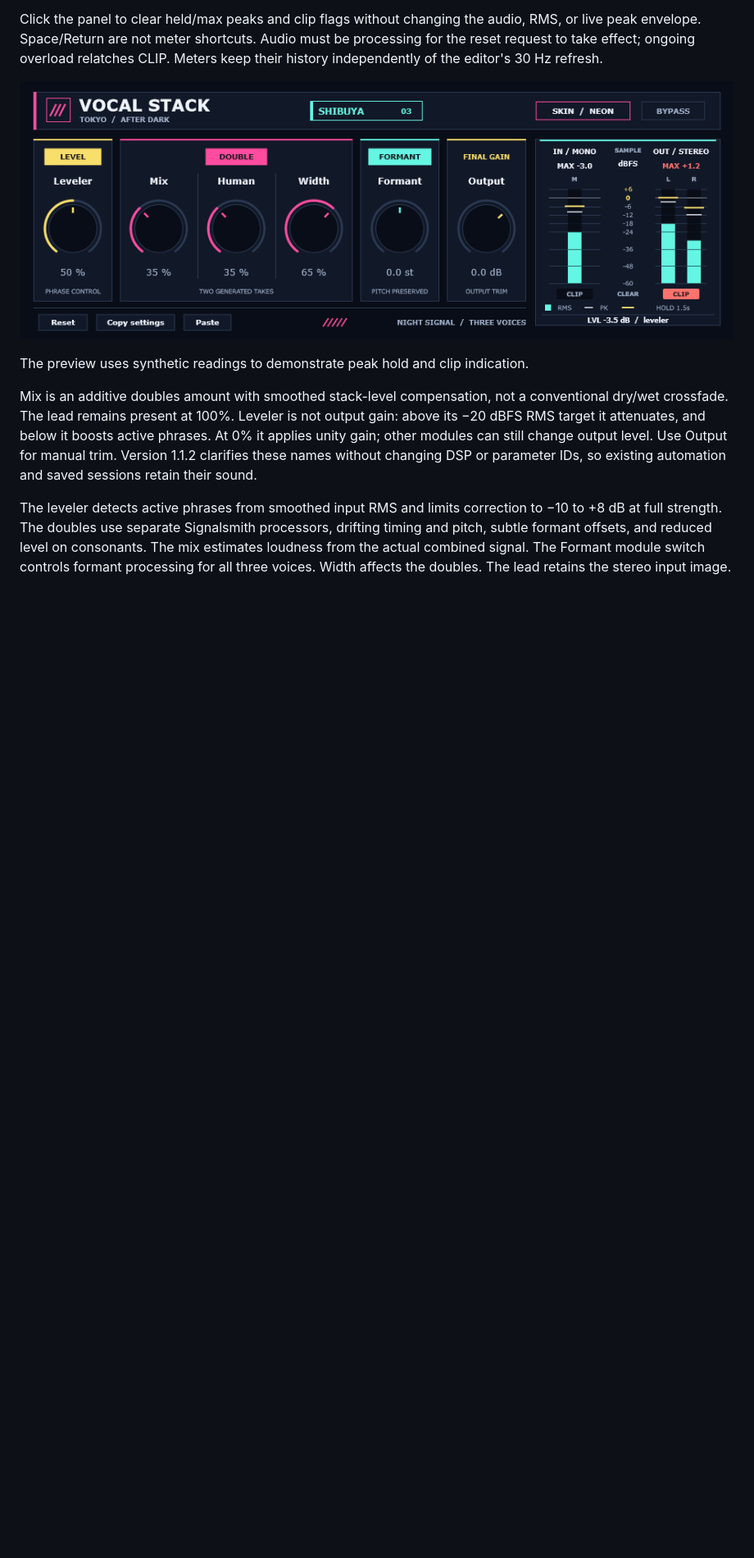
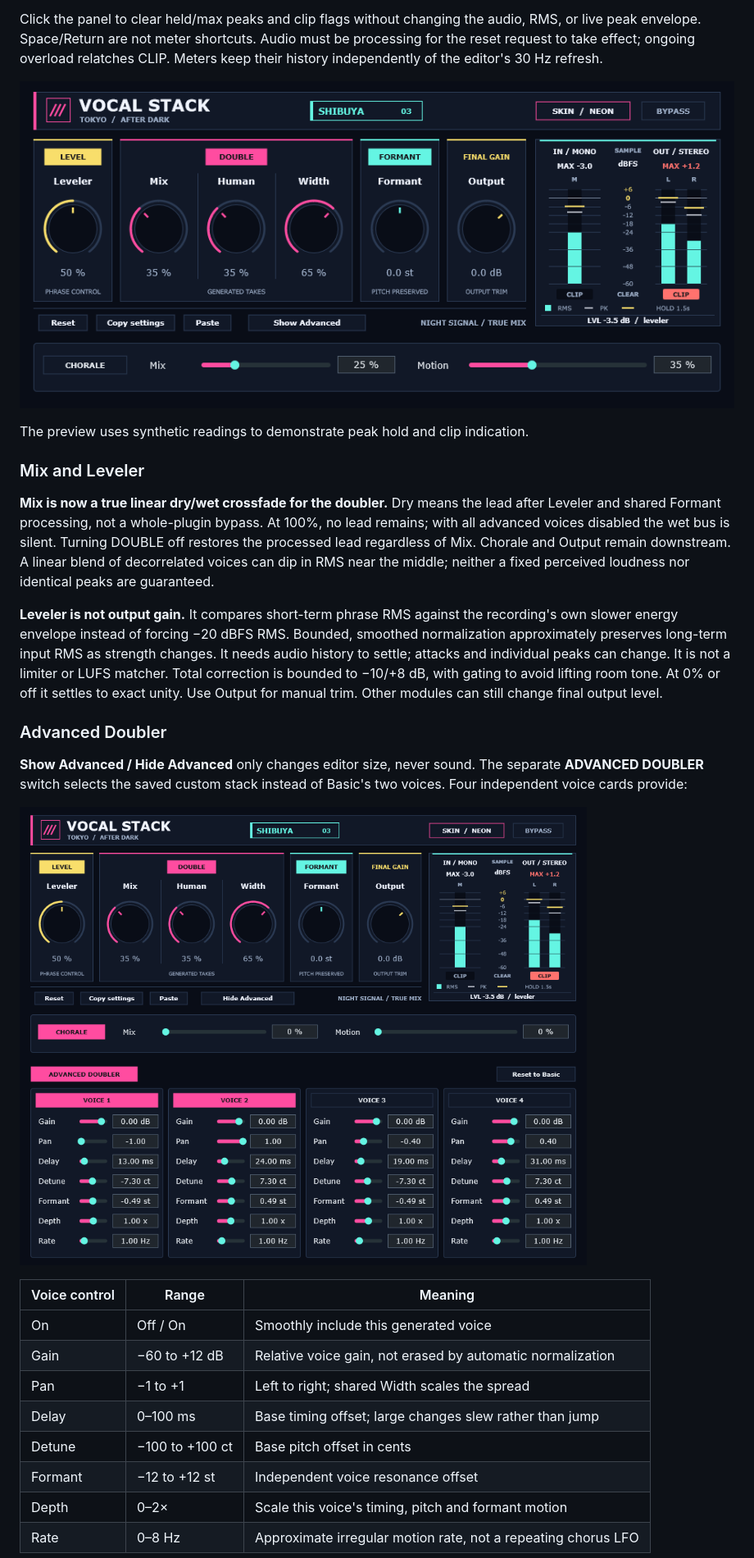
Before and after one commit to YukiYuziriha/plug1, a Markdown page: README.md, the part around one of its changes. Shown at 82% size. GitHub-like rendering; pictures changed too: VocalStack-Advanced.png (added), VocalStack-Neon-Shibuya.png; blank space fills up the shorter version.

```diff
--- a/README.md
+++ b/README.md
@@ -65,16 +66,39 @@ Meters keep their history independently of the editor's 30 Hz refresh.
 
 The preview uses synthetic readings to demonstrate peak hold and clip indication.
 
-Mix is an additive doubles amount with smoothed stack-level compensation, not a
-conventional dry/wet crossfade. The lead remains present at 100%. Leveler is not
-output gain: above its −20 dBFS RMS target it attenuates, and below it boosts active
-phrases. At 0% it applies unity gain; other modules can still change output level.
-Use Output for manual trim. Version 1.1.2 clarifies these names without changing DSP
-or parameter IDs, so existing automation and saved sessions retain their sound.
+### Mix and Leveler
 
-The leveler detects active phrases from smoothed input RMS and limits correction
-to −10 to +8 dB at full strength. The doubles use separate Signalsmith
-processors, drifting timing and pitch, subtle formant offsets, and reduced
-level on consonants. The mix estimates loudness from the actual combined
-signal. The Formant module switch controls formant processing for all three
-voices. Width affects the doubles. The lead retains the stereo input image.
+**Mix is now a true linear dry/wet crossfade for the doubler.** Dry means the lead
+after Leveler and shared Formant processing, not a whole-plugin bypass. At 100%,
+no lead remains; with all advanced voices disabled the wet bus is silent. Turning
+DOUBLE off restores the processed lead regardless of Mix. Chorale and Output
+remain downstream. A linear blend of decorrelated voices can dip in RMS near the
+middle; neither a fixed perceived loudness nor identical peaks are guaranteed.
+
+**Leveler is not output gain.** It compares short-term phrase RMS against the
+recording's own slower energy envelope instead of forcing −20 dBFS RMS. Bounded,
+smoothed normalization approximately preserves long-term input RMS as strength
+changes. It needs audio history to settle; attacks and individual peaks can change.
+It is not a limiter or LUFS matcher. Total correction is bounded to −10/+8 dB,
+with gating to avoid lifting room tone. At 0% or off it settles to exact unity.
+Use Output for manual trim. Other modules can still change final output level.
+
+### Advanced Doubler
+
+**Show Advanced / Hide Advanced** only changes editor size, never sound. The
+separate **ADVANCED DOUBLER** switch selects the saved custom stack instead of
+Basic's two voices. Four independent voice cards provide:
+
+![Advanced editor with illustrative meter readings](VocalStack-Advanced.png)
+
+| Voice control | Range | Meaning |
+| --- | --- | --- |
+| On | Off / On | Smoothly include this generated voice |
+| Gain | −60 to +12 dB | Relative voice gain, not erased by automatic normalization |
+| Pan | −1 to +1 | Left to right; shared Width scales the spread |
+| Delay | 0–100 ms | Base timing offset; large changes slew rather than jump |
+| Detune | −100 to +100 ct | Base pitch offset in cents |
+| Formant | −12 to +12 st | Independent voice resonance offset |
+| Depth | 0–2× | Scale this voice's timing, pitch and formant motion |
+| Rate | 0–8 Hz | Approximate irregular motion rate, not a repeating chorus LFO |
+
```
Also changed, not shown: other parts of README.md (+55 -9 lines), AGENTS.md (+7 -0 lines), 16 other files.
